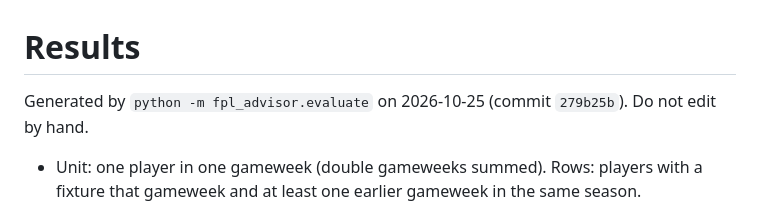
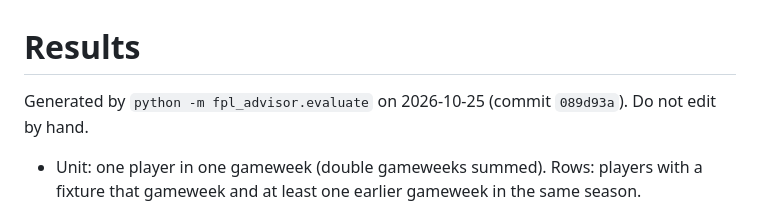
Before and after one commit to sondreNodenes/fpl-advisor, a Markdown page: RESULTS.md, the part around the change. GitHub-like rendering.

Commit message:
Phase 2: generate RESULTS.md
Co-Authored-By: Claude Opus 5.5 <noreply@anthropic.com>

```diff
--- a/RESULTS.md
+++ b/RESULTS.md
@@ -1,6 +1,6 @@
 # Results
 
-Generated by `python -m fpl_advisor.evaluate` on 2026-10-25 (commit `279b25b`).
+Generated by `python -m fpl_advisor.evaluate` on 2026-10-25 (commit `089d93a`).
 Do not edit by hand.
 
 - Unit: one player in one gameweek (double gameweeks summed). Rows: players with a
```
